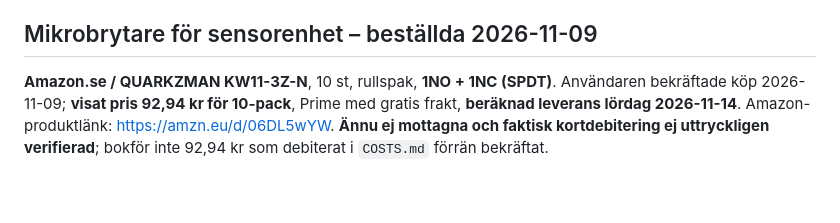
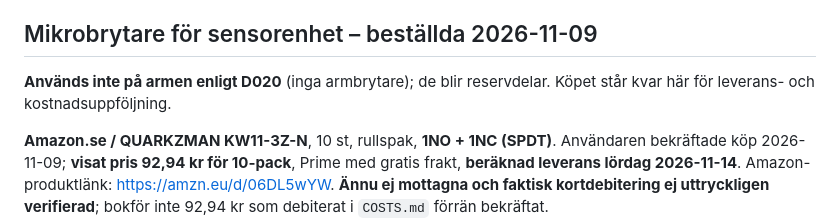
Before and after one commit to kingkongola/lowrider, a Markdown page: PROCUREMENT.md, the part around the change. Drawn GitHub-style; blank space fills up the shorter version.

Commit message:
SSOT: KW11 som reservdelar i PROCUREMENT, sensor-README pekar på nya sidotorn-CI och skanningens plats

```diff
--- a/PROCUREMENT.md
+++ b/PROCUREMENT.md
@@ -7,6 +7,8 @@
 **G4-lampor utgår enligt D022** och ska inte stå på aktiv inköpslista. BRIMETI COB 5 m, 24 V, 4000 K, 8 mm, 320 LED/m, enligt säljaren 10 W/m och 100 lm/W, **145 kr enligt användarens Amazon Prime-fynd**. **Vald**, men orderbekräftelse, faktiskt debiterat belopp och leverans är inte verifierade i repot. Därför **inte registrerad som betald/mottagen** och inte bokförd i `COSTS.md`. **Inget nytt LED-nätaggregat, boost eller aluminiumprofil beslutat**; återanvänd befintliga aggregat om de klarar verifierade spännings-/lastkrav. [Samlad SSOT](machine/EL_BELYSNING_OCH_STOPP.md).
 
 ## Mikrobrytare för sensorenhet – beställda 2026-11-09
+
+**Används inte på armen enligt D020** (inga armbrytare); de blir reservdelar. Köpet står kvar här för leverans- och kostnadsuppföljning.
 
 **Amazon.se / QUARKZMAN KW11-3Z-N**, 10 st, rullspak, **1NO + 1NC (SPDT)**. Användaren bekräftade köp 2026-11-09; **visat pris 92,94 kr för 10-pack**, Prime med gratis frakt, **beräknad leverans lördag 2026-11-14**. Amazon-produktlänk: https://amzn.eu/d/06DL5wYW. **Ännu ej mottagna och faktisk kortdebitering ej uttryckligen verifierad**; bokför inte 92,94 kr som debiterat i `COSTS.md` förrän bekräftat.
 
```
Also changed, not shown: 1 other file.
